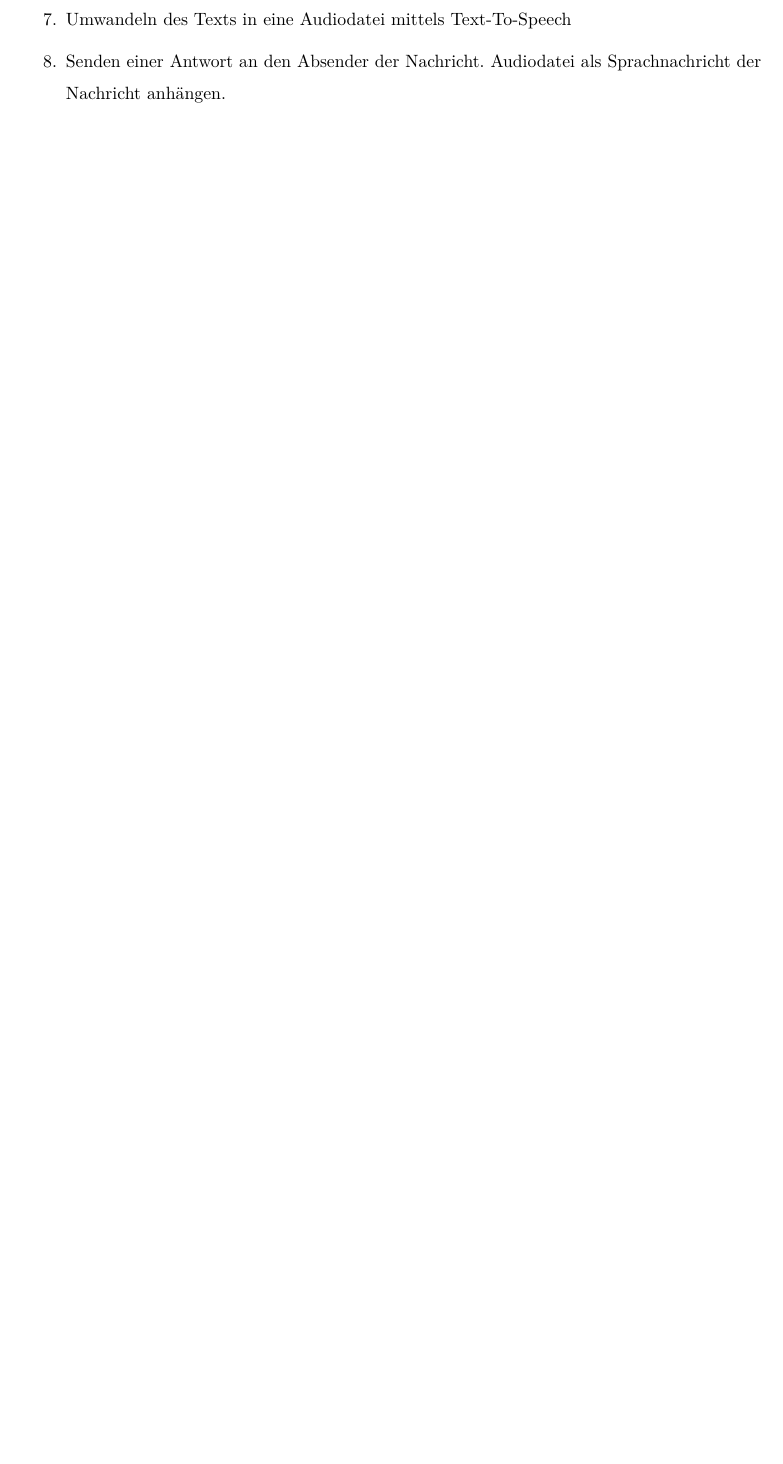
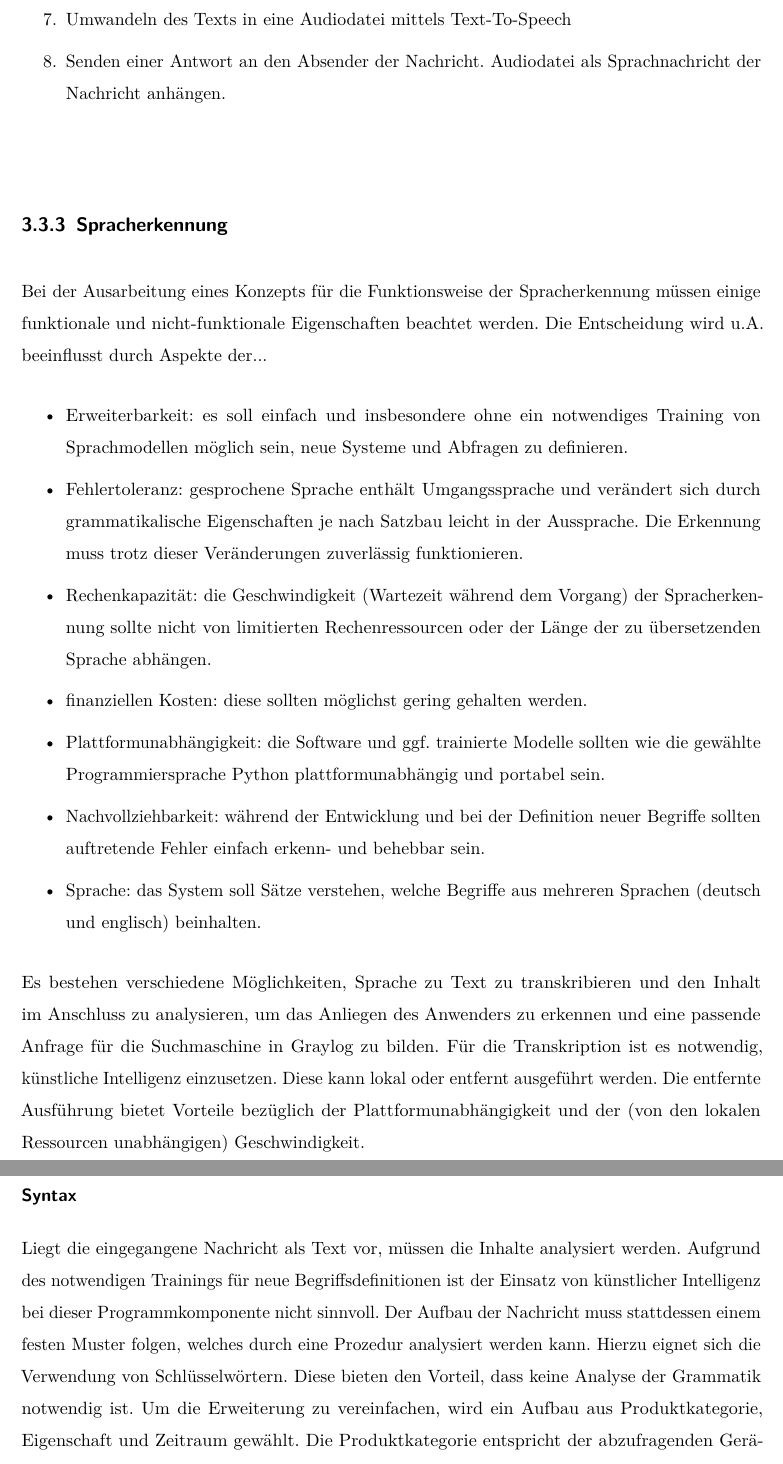
Before and after one commit to Jomibe/ba-dev, a LaTeX thesis (doc/tex/ba.tex, which reads doc/tex/30_planung.tex): part of page 25 of 33 before the commit and two parts of pages 25 and 26 of 33 after it, the two joined at a grey line, cut so that both start at the same text, the shorter picture padded with empty space. Compiled offline with pdfLaTeX.

Commit message:
added planung Spracherkennung

```diff
--- a/doc/tex/30_planung.tex
+++ b/doc/tex/30_planung.tex
@@ -39,3 +39,23 @@ Trifft eine Nachricht ein, muss wie folgt verfahren werden:
 \item Umwandeln des Texts in eine Audiodatei mittels Text-To-Speech
 \item Senden einer Antwort an den Absender der Nachricht. Audiodatei als Sprachnachricht der Nachricht anhängen.
 \end{enumerate}
+
+\subsection{Spracherkennung}
+
+Bei der Ausarbeitung eines Konzepts für die Funktionsweise der Spracherkennung müssen einige funktionale und nicht-funktionale Eigenschaften beachtet werden. Die Entscheidung wird u.A. beeinflusst durch Aspekte der...
+
+\begin{itemize}
+\item Erweiterbarkeit: es soll einfach und insbesondere ohne ein notwendiges Training von Sprachmodellen möglich sein, neue Systeme und Abfragen zu definieren.
+\item Fehlertoleranz: gesprochene Sprache enthält Umgangssprache und verändert sich durch grammatikalische Eigenschaften je nach Satzbau leicht in der Aussprache. Die Erkennung muss trotz dieser Veränderungen zuverlässig funktionieren.
+\item Rechenkapazität: die Geschwindigkeit (Wartezeit während dem Vorgang) der Spracherkennung sollte nicht von limitierten Rechenressourcen oder der Länge der zu übersetzenden Sprache abhängen.
+\item finanziellen Kosten: diese sollten möglichst gering gehalten werden.
+\item Plattformunabhängigkeit: die Software und ggf. trainierte Modelle sollten wie die gewählte Programmiersprache Python plattformunabhängig und portabel sein.
+\item Nachvollziehbarkeit: während der Entwicklung und bei der Definition neuer Begriffe sollten auftretende Fehler einfach erkenn- und behebbar sein.
+\item Sprache: das System soll Sätze verstehen, welche Begriffe aus mehreren Sprachen (deutsch und englisch) beinhalten.
+\end{itemize}
+
+Es bestehen verschiedene Möglichkeiten, Sprache zu Text zu transkribieren und den Inhalt im Anschluss zu analysieren, um das Anliegen des Anwenders zu erkennen und eine passende Anfrage für die Suchmaschine in Graylog zu bilden. Für die Transkription ist es notwendig, künstliche Intelligenz einzusetzen. Diese kann lokal oder entfernt ausgeführt werden. Die entfernte Ausführung bietet Vorteile bezüglich der Plattformunabhängigkeit und der (von den lokalen Ressourcen unabhängigen) Geschwindigkeit.
+
+\subsubsection{Syntax}
+
+Liegt die eingegangene Nachricht als Text vor, müssen die Inhalte analysiert werden. Aufgrund des notwendigen Trainings für neue Begriffsdefinitionen ist der Einsatz von künstlicher Intelligenz bei dieser Programmkomponente nicht sinnvoll. Der Aufbau der Nachricht muss stattdessen einem festen Muster folgen, welches durch eine Prozedur analysiert werden kann. Hierzu eignet sich die Verwendung von Schlüsselwörtern. Diese bieten den Vorteil, dass keine Analyse der Grammatik notwendig ist. Um die Erweiterung zu vereinfachen, wird ein Aufbau aus Produktkategorie, Eigenschaft und Zeitraum gewählt. Die Produktkategorie entspricht der abzufragenden Gerätegruppe, beispielsweise \lstinline{Webserver}. Für jede Produktkategorie können Eigenschaften definiert werden, für die Abfrage von Ereignissen mit einem Statuscode \lstinline{4xx} oder \lstinline{5xx} der Gruppe \lstinline{Webserver} beispielsweise \lstinline{Fehlermeldungen}. Ein weiteres Schlüsselwort führt zu den Informationen für den abzufragenden Zeitraum, welcher relativ angegeben wird ("letzte fünf Tage", "letzte Woche", "letzte 20 Minuten")
```
